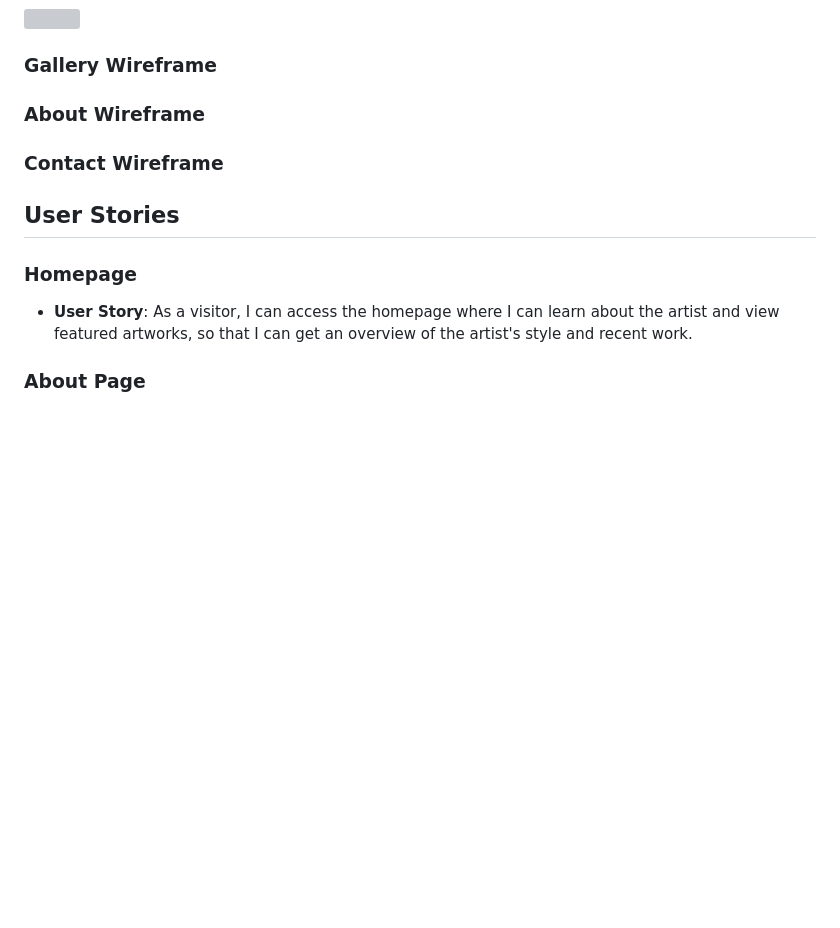
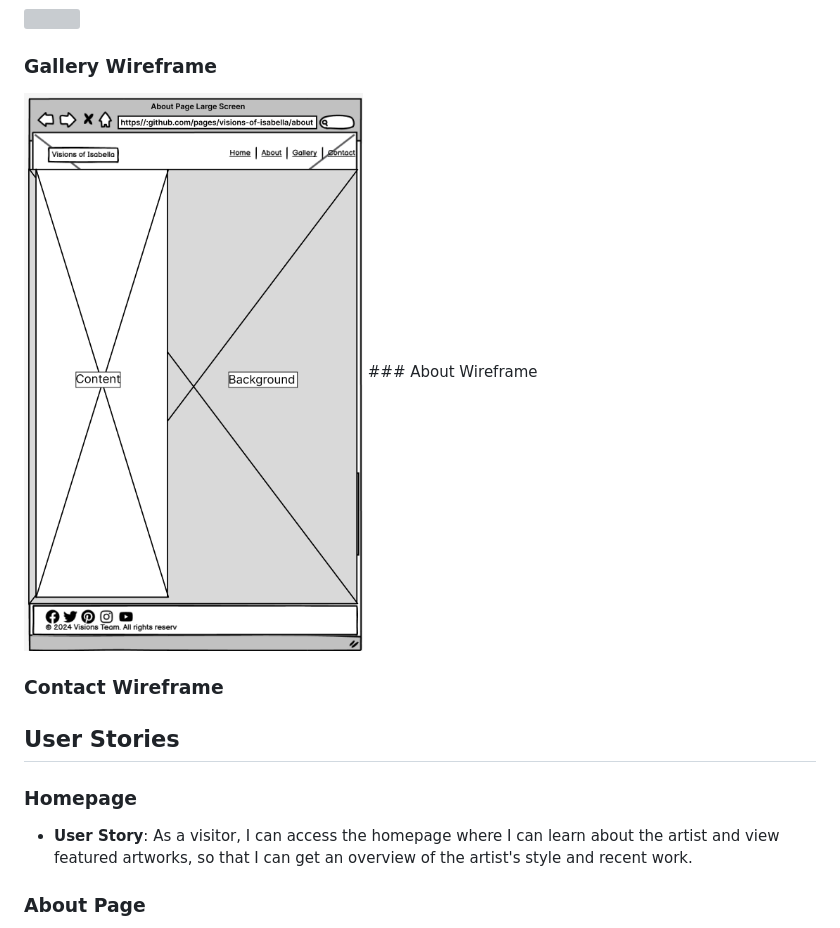
Before and after one commit to easybulb/visions-of-isabella, a Markdown page: README.md, the part around the change. Rendered like a GitHub page; pictures changed too: docs/Wireframe-about.png (added); blank space fills up the shorter version; grey boxes are pictures that could not be loaded.

Commit message:
Add About-Wireframe image to README file

```diff
--- a/README.md
+++ b/README.md
@@ -22,7 +22,7 @@ Welcome to **Visions of Isabella**, a digital art portfolio showcasing the uniqu
 <img src="./docs/Homepage-mobile1.png" style="width: 30%">
 
 ### Gallery Wireframe
-
+<img src="./docs/Wireframe-about.png" style="width: 50%">
 ### About Wireframe
 
 ### Contact Wireframe
```
